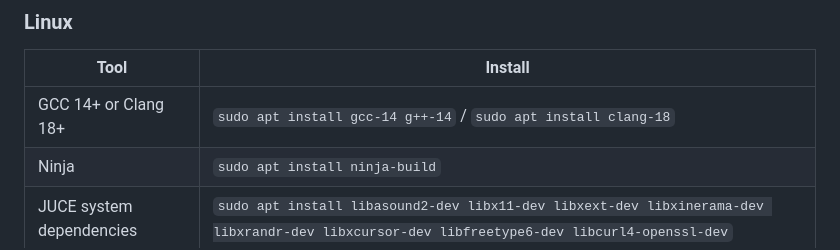
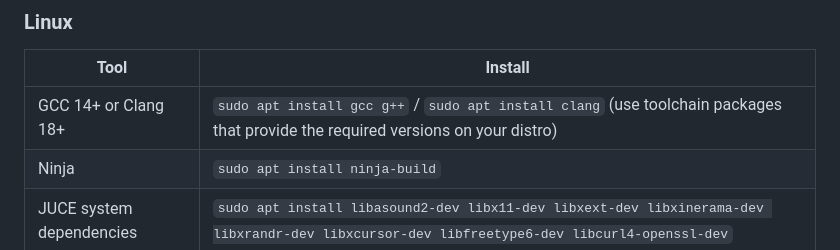
Before and after one commit to jphinspace/Enaga, a Markdown page: README.md, the part around the change. Rendered like a GitHub page.

Commit message:
docs: clarify Linux compiler install guidance
Agent-Logs-Url: https://github.com/jphinspace/Enaga/sessions/6ce5a3b9-7458-451c-8b83-3c4798d83e16

Co-authored-by: jphinspace <79981+jphinspace@users.noreply.github.com>

```diff
--- a/README.md
+++ b/README.md
@@ -31,7 +31,7 @@ lifecycle, audio, and UI.
 ### Linux
 | Tool | Install |
 |------|---------|
-| GCC 14+ or Clang 18+ | `sudo apt install gcc-14 g++-14` / `sudo apt install clang-18` |
+| GCC 14+ or Clang 18+ | `sudo apt install gcc g++` / `sudo apt install clang` (use toolchain packages that provide the required versions on your distro) |
 | Ninja | `sudo apt install ninja-build` |
 | JUCE system dependencies | `sudo apt install libasound2-dev libx11-dev libxext-dev libxinerama-dev libxrandr-dev libxcursor-dev libfreetype6-dev libcurl4-openssl-dev` |
 
```
